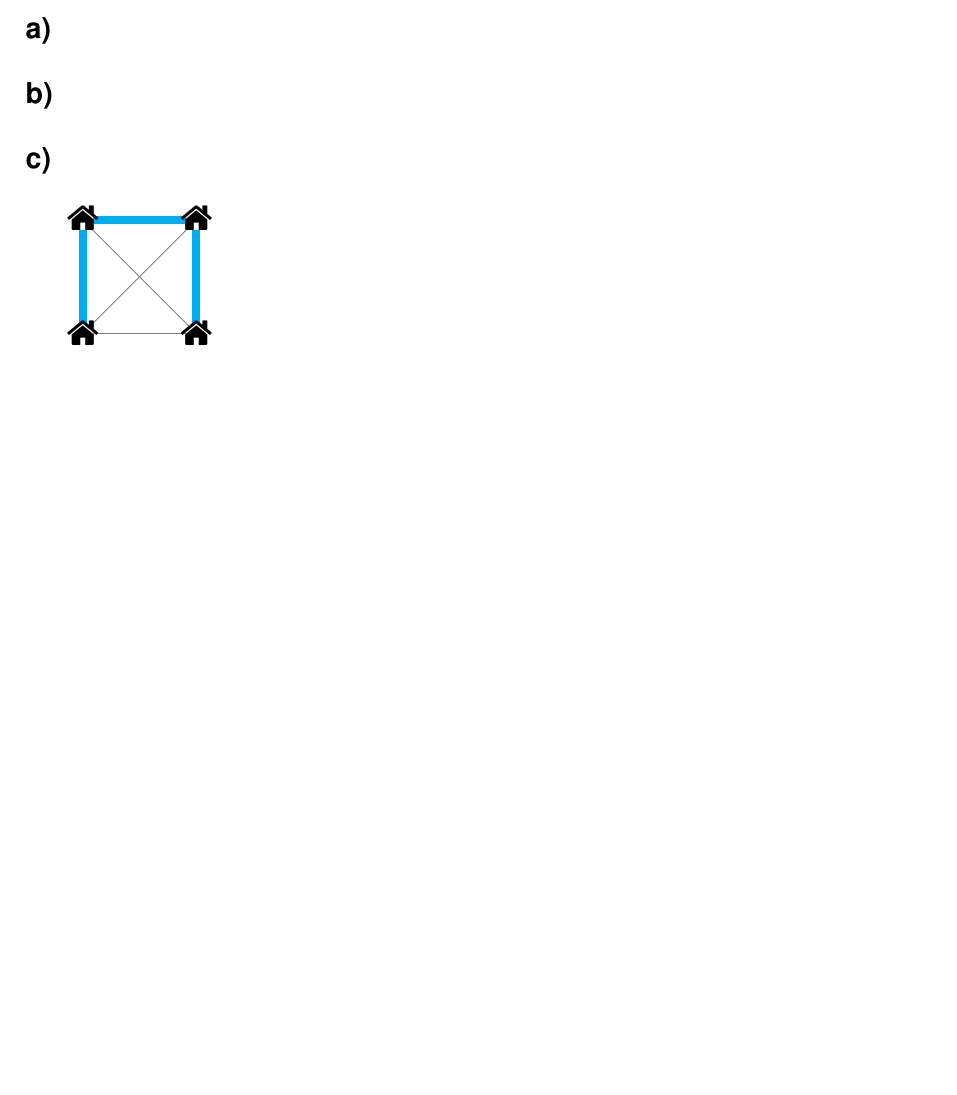
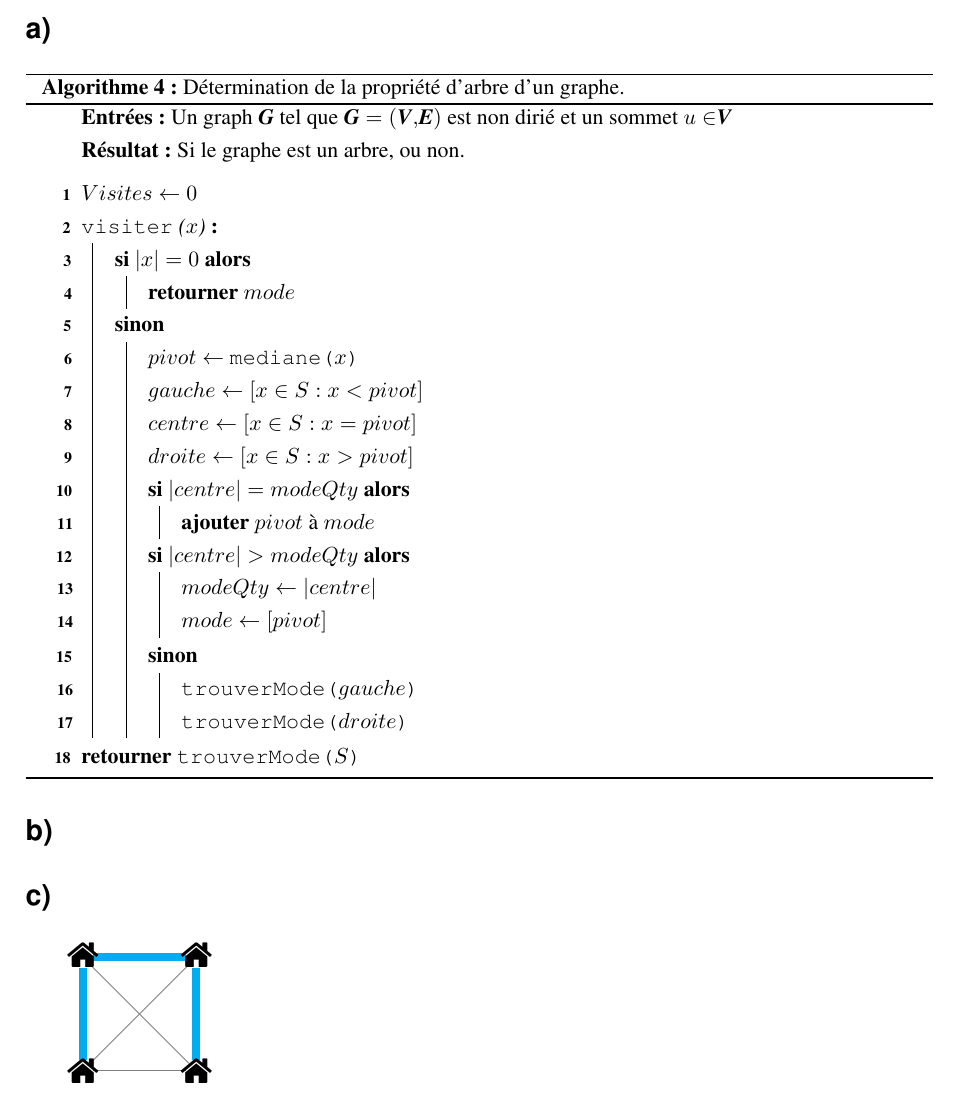
Before and after one commit to luc00110/Session3, a LaTeX book (IFT436/TP3tex/TP3.tex): part of page 7 of 7 before the commit and part of page 7 of 8 after it, cut so that both start at the same text, the shorter picture padded with empty space. Compiled offline with LaTeX, dvips and Ghostscript.

Commit message:
Moved foward
Added a)

```diff
--- a/IFT436/TP3tex/TP3.tex
+++ b/IFT436/TP3tex/TP3.tex
@@ -383,6 +383,52 @@ Si le graphe \G{} est considéré non dirigé, il y a plusieurs arrangements d'a
 
 \chapter{Question 3}
 \section{a)}
+
+\IncMargin{1em}
+\begin{algorithm}[H]
+
+  \caption{Détermination de la propriété d'arbre d'un graphe.}
+  \DontPrintSemicolon
+  \LinesNumbered
+  \SetAlgoLined
+  \SetKwFunction{Vis}{visiter}
+  \SetKwProg{Def}{}{:}{}
+
+  \KwIn{Un graph \G{} tel que $\G{}=(\V{},\E{})$ est non dirié et un sommet $u \in \V{}$}
+  \KwResult{Si le graphe est un arbre, ou non.}
+  \BlankLine
+  $Visites \leftarrow 0$\;
+
+  \Def{\Vis($x$)}{ %% RENDU ICIIIIIIIIIIIIIIIIIIIIIIIIIIIIIIIIIIIIIIIIIIIIIII
+
+    \If{$|x|=0$}{
+      \Return{$mode$}
+      }
+    \Else{
+      $pivot \leftarrow$ \Med{$x$}\;
+      $gauche \leftarrow [x \in S: x < pivot]$\;
+      $centre \leftarrow [x \in S: x = pivot]$\;
+      $droite \leftarrow [x \in S: x > pivot]$\;
+
+      \If{$|centre|=modeQty$}{
+        \textbf{ajouter} $pivot$ à $mode$\;
+      }
+
+      \If{$|centre|>modeQty$}{
+        $modeQty \leftarrow |centre|$\;
+        $mode \leftarrow [pivot]$
+      }
+
+      \Else{
+        \TMode{$gauche$}\;
+        \TMode{$droite$}
+      }
+    }
+  }
+  \Return{\TMode{$S$}}
+\end{algorithm}
+\DecMargin{1em}
+
 \section{b)}
 \section{c)}
 %%%% BLEU COMME DANS SON DOCUMENT
```
Also changed, not shown: IFT436/TP3tex/TP3.pdf, 3 other files.
